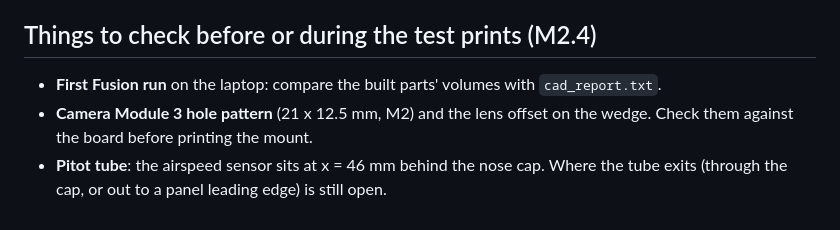
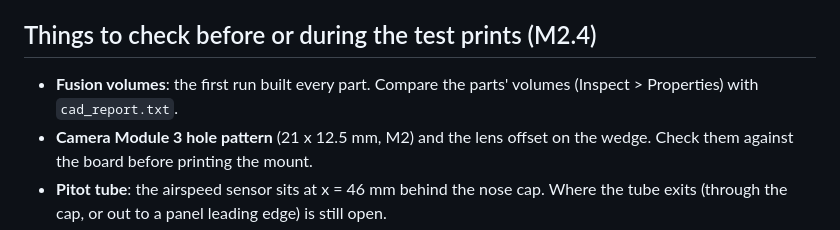
Before and after one commit to EthanDiaz10/manta-mapper, a Markdown page: docs/cad.md, the part around one of its changes. GitHub-like rendering.

```diff
--- a/docs/cad.md
+++ b/docs/cad.md
@@ -128,8 +154,8 @@ the root ribs, and printing the nacelle's cone in LW-ASA with a solid firewall.
 
 ## Things to check before or during the test prints (M2.4)
 
-- **First Fusion run** on the laptop: compare the built parts' volumes with
-  `cad_report.txt`.
+- **Fusion volumes**: the first run built every part. Compare the parts'
+  volumes (Inspect > Properties) with `cad_report.txt`.
 - **Camera Module 3 hole pattern** (21 x 12.5 mm, M2) and the lens offset on
   the wedge. Check them against the board before printing the mount.
 - **Pitot tube**: the airspeed sensor sits at x = 46 mm behind the nose cap.
```
Also changed, not shown: other parts of docs/cad.md (+30 -4 lines), README.md (+2 -0 lines), docs/plan.md (+1 -1 lines), docs/img/fusion/m23_front.png (added), docs/img/fusion/m23_hero.png (added), docs/img/fusion/m23_rear.png (added), docs/img/fusion/m23_section.png (added), docs/img/fusion/m23_top.png (added), 2 other files.
